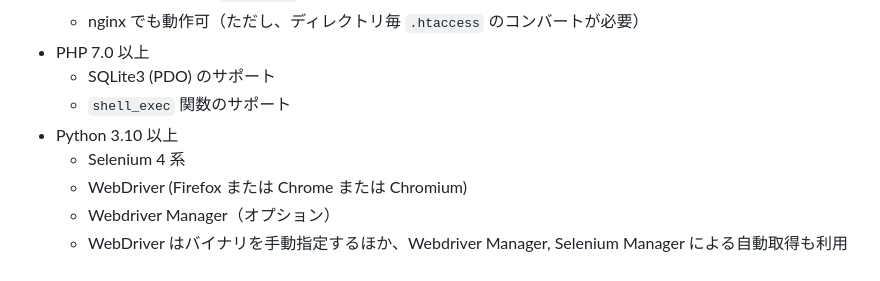
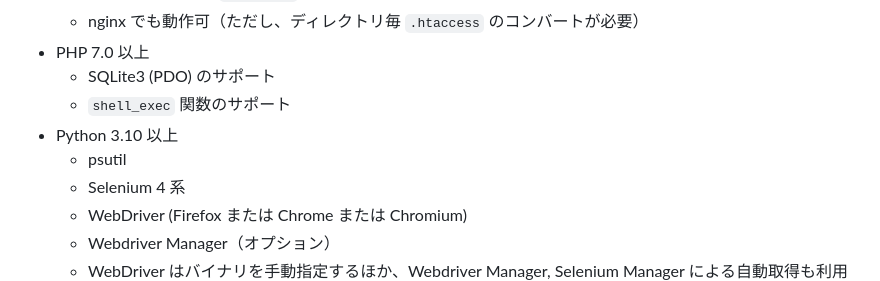
Before and after one commit to curegit/nominium, a Markdown page: README.md, the part around the change. Drawn GitHub-style.

```diff
--- a/README.md
+++ b/README.md
@@ -25,6 +25,7 @@ PHP による WEB ページインターフェースからデータベースに
   - SQLite3 (PDO) のサポート
   - `shell_exec` 関数のサポート
 - Python 3.10 以上
+  - psutil
   - Selenium 4 系
   - WebDriver (Firefox または Chrome または Chromium)
   - Webdriver Manager（オプション）
```
